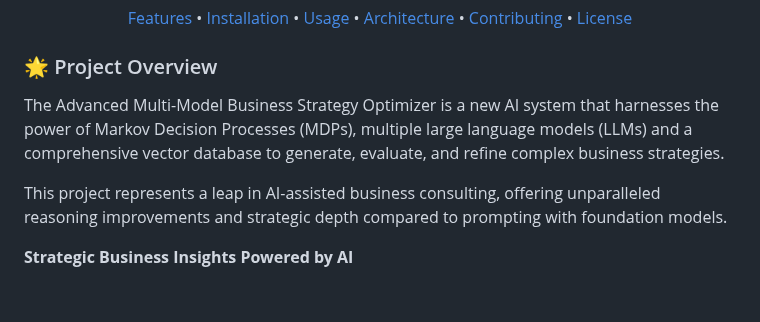
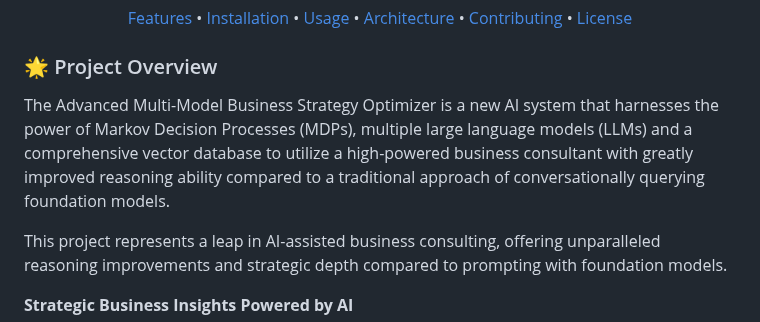
Before and after one commit to PixelPoser/CEO-Pro, a Markdown page: README.md, the part around the change. GitHub-like rendering; blank space fills up the shorter version.

```diff
--- a/README.md
+++ b/README.md
@@ -17,7 +17,7 @@
 
 ### 🌟 Project Overview
 
-The Advanced Multi-Model Business Strategy Optimizer is a new AI system that harnesses the power of Markov Decision Processes (MDPs), multiple large language models (LLMs) and a comprehensive vector database to generate, evaluate, and refine complex business strategies.
+The Advanced Multi-Model Business Strategy Optimizer is a new AI system that harnesses the power of Markov Decision Processes (MDPs), multiple large language models (LLMs) and a comprehensive vector database to utilize a high-powered business consultant with greatly improved reasoning ability compared to a traditional approach of conversationally querying foundation models.
 
 This project represents a leap in AI-assisted business consulting, offering unparalleled reasoning improvements and strategic depth compared to prompting with foundation models.
 
```
